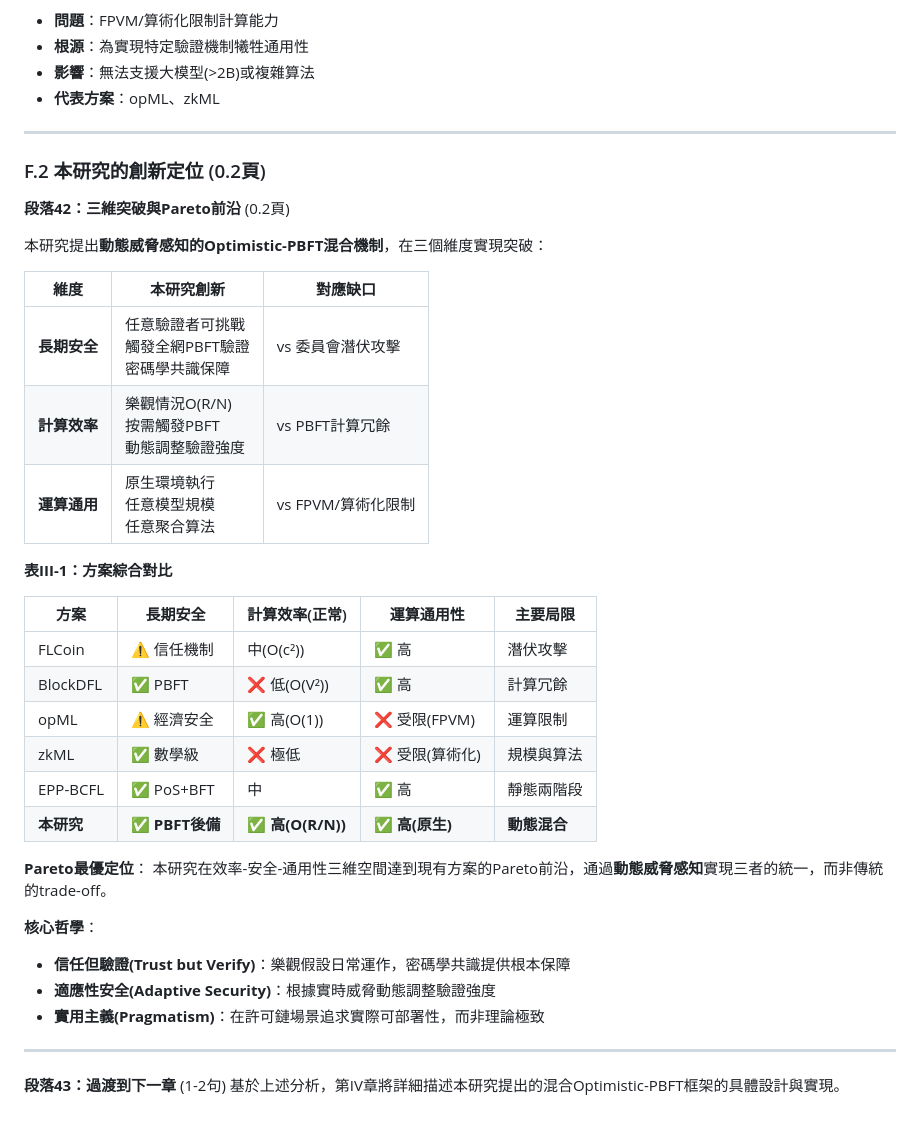
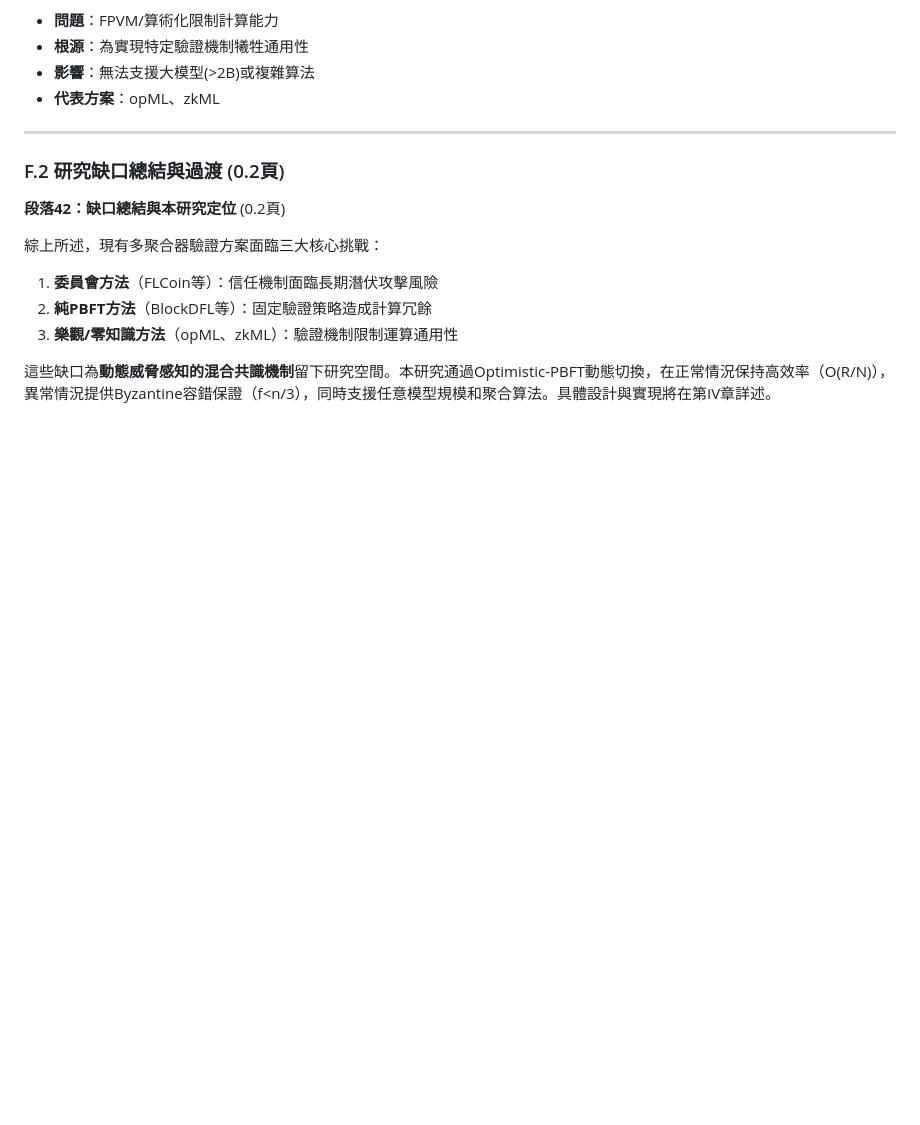
Before and after one commit to lujames13/master-thesis, a Markdown page: content-strategy/related-work-strategy-20251119.md, the part around the change. GitHub-like rendering; blank space fills up the shorter version.

Commit message:
review related work strategy

```diff
--- a/content-strategy/related-work-strategy-20251119.md
+++ b/content-strategy/related-work-strategy-20251119.md
@@ -525,38 +525,14 @@ select argmin score_i
 
 ---
 
-### F.2 本研究的創新定位 (0.2頁)
+### F.2 研究缺口總結與過渡 (0.2頁)
 
-**段落42：三維突破與Pareto前沿** (0.2頁)
+**段落42：缺口總結與本研究定位** (0.2頁)
 
-本研究提出**動態威脅感知的Optimistic-PBFT混合機制**，在三個維度實現突破：
+綜上所述，現有多聚合器驗證方案面臨三大核心挑戰：
 
-| 維度 | 本研究創新 | 對應缺口 |
-|------|-----------|---------|
-| **長期安全** | 任意驗證者可挑戰<br>觸發全網PBFT驗證<br>密碼學共識保障 | vs 委員會潛伏攻擊 |
-| **計算效率** | 樂觀情況O(R/N)<br>按需觸發PBFT<br>動態調整驗證強度 | vs PBFT計算冗餘 |
-| **運算通用** | 原生環境執行<br>任意模型規模<br>任意聚合算法 | vs FPVM/算術化限制 |
+1. **委員會方法**（FLCoin等）：信任機制面臨長期潛伏攻擊風險
+2. **純PBFT方法**（BlockDFL等）：固定驗證策略造成計算冗餘
+3. **樂觀/零知識方法**（opML、zkML）：驗證機制限制運算通用性
 
-**表III-1：方案綜合對比**
-
-| 方案 | 長期安全 | 計算效率(正常) | 運算通用性 | 主要局限 |
-|------|---------|---------------|-----------|---------|
-| FLCoin | ⚠️ 信任機制 | 中(O(c²)) | ✅ 高 | 潛伏攻擊 |
-| BlockDFL | ✅ PBFT | ❌ 低(O(V²)) | ✅ 高 | 計算冗餘 |
-| opML | ⚠️ 經濟安全 | ✅ 高(O(1)) | ❌ 受限(FPVM) | 運算限制 |
-| zkML | ✅ 數學級 | ❌ 極低 | ❌ 受限(算術化) | 規模與算法 |
-| EPP-BCFL | ✅ PoS+BFT | 中 | ✅ 高 | 靜態兩階段 |
-| **本研究** | **✅ PBFT後備** | **✅ 高(O(R/N))** | **✅ 高(原生)** | **動態混合** |
-
-**Pareto最優定位**：
-本研究在效率-安全-通用性三維空間達到現有方案的Pareto前沿，通過**動態威脅感知**實現三者的統一，而非傳統的trade-off。
-
-**核心哲學**：
-- **信任但驗證(Trust but Verify)**：樂觀假設日常運作，密碼學共識提供根本保障
-- **適應性安全(Adaptive Security)**：根據實時威脅動態調整驗證強度
-- **實用主義(Pragmatism)**：在許可鏈場景追求實際可部署性，而非理論極致
-
----
-
-**段落43：過渡到下一章** (1-2句)
-基於上述分析，第IV章將詳細描述本研究提出的混合Optimistic-PBFT框架的具體設計與實現。
+這些缺口為**動態威脅感知的混合共識機制**留下研究空間。本研究通過Optimistic-PBFT動態切換，在正常情況保持高效率（O(R/N)），異常情況提供Byzantine容錯保證（f<n/3），同時支援任意模型規模和聚合算法。具體設計與實現將在第IV章詳述。
```
Also changed, not shown: content-strategy/related-work-strategy-review.md (added, +140 -0 lines).
